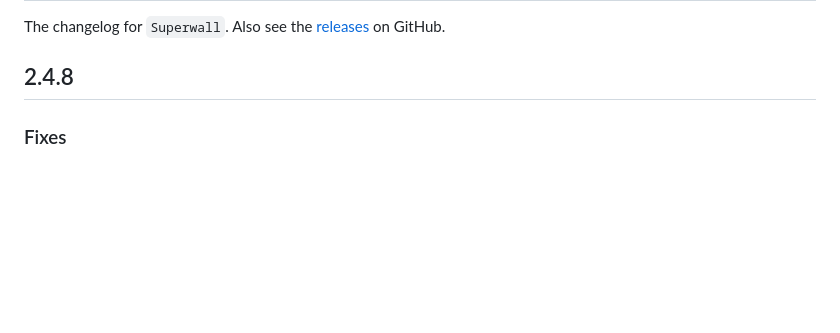
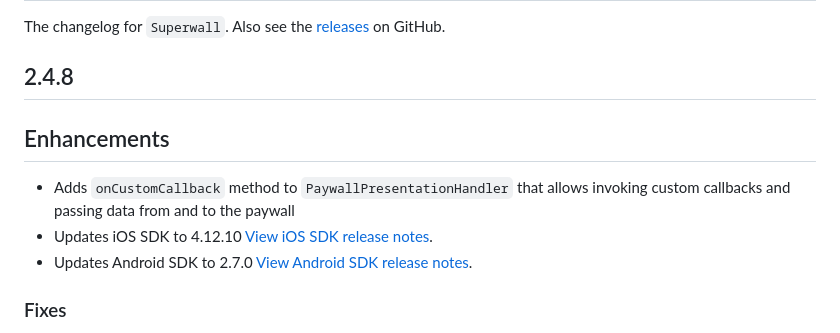
Before and after one commit to superwall/Superwall-Flutter, a Markdown page: CHANGELOG.md, the part around the change. Rendered like a GitHub page; blank space fills up the shorter version.

Commit message:
Updae changelog

```diff
--- a/CHANGELOG.md
+++ b/CHANGELOG.md
@@ -3,6 +3,11 @@
 The changelog for `Superwall`. Also see the [releases](https://github.com/superwall/Superwall-Flutter/releases) on GitHub.
 
 ## 2.4.8
+
+## Enhancements
+- Adds `onCustomCallback` method to `PaywallPresentationHandler` that allows invoking custom callbacks and passing data from and to the paywall
+- Updates iOS SDK to 4.12.10 [View iOS SDK release notes](https://github.com/superwall/Superwall-iOS/releases/tag/4.12.10).
+- Updates Android SDK to 2.7.0 [View Android SDK release notes](https://github.com/superwall/Superwall-Android/releases/tag/2.7.0).
 
 ### Fixes
 
```
